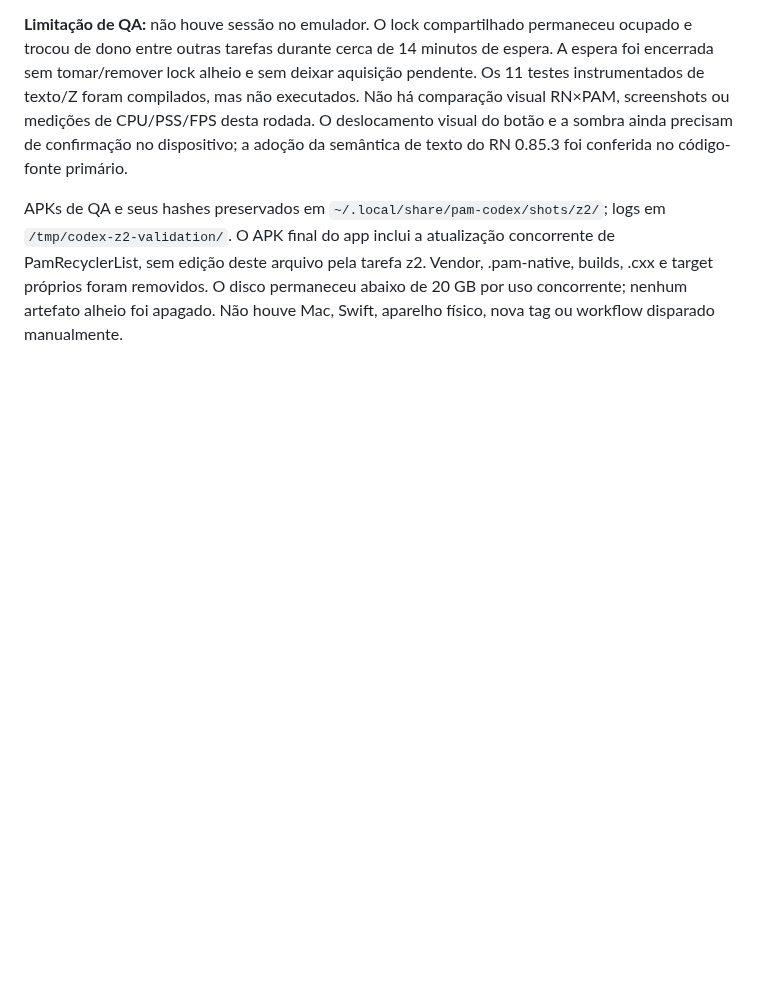
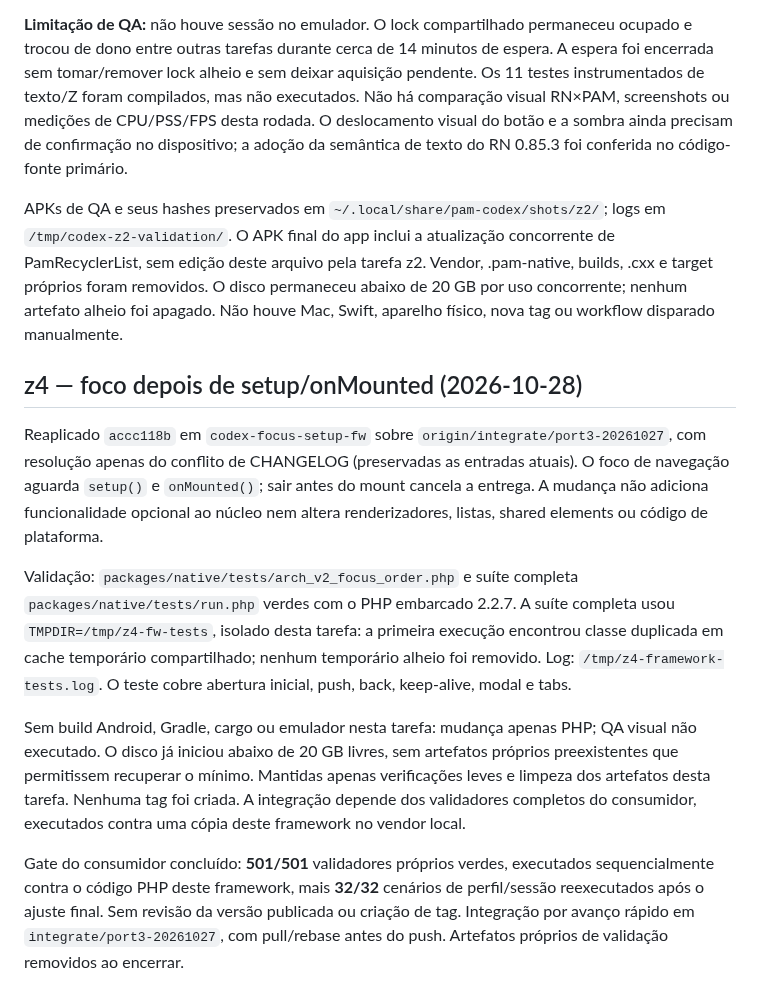
Before and after one commit to push-in/pam-native, a Markdown page: RELATORIO.md, the part around the change. Rendered like a GitHub page; blank space fills up the shorter version.

Commit message:
docs: registrar validação da ordem de foco z4 [skip ci]

```diff
--- a/RELATORIO.md
+++ b/RELATORIO.md
@@ -182,3 +182,33 @@ edição deste arquivo pela tarefa z2. Vendor, .pam-native, builds, .cxx e targe
 próprios foram removidos. O disco permaneceu abaixo de 20 GB por uso
 concorrente; nenhum artefato alheio foi apagado. Não houve Mac, Swift, aparelho
 físico, nova tag ou workflow disparado manualmente.
+
+## z4 — foco depois de setup/onMounted (2026-10-28)
+
+Reaplicado `accc118b` em `codex-focus-setup-fw` sobre
+`origin/integrate/port3-20261027`, com resolução apenas do conflito de
+CHANGELOG (preservadas as entradas atuais). O foco de navegação aguarda
+`setup()` e `onMounted()`; sair antes do mount cancela a entrega. A mudança
+não adiciona funcionalidade opcional ao núcleo nem altera renderizadores,
+listas, shared elements ou código de plataforma.
+
+Validação: `packages/native/tests/arch_v2_focus_order.php` e suíte completa
+`packages/native/tests/run.php` verdes com o PHP embarcado 2.2.7. A suíte
+completa usou `TMPDIR=/tmp/z4-fw-tests`, isolado desta tarefa: a primeira
+execução encontrou classe duplicada em cache temporário compartilhado;
+nenhum temporário alheio foi removido. Log: `/tmp/z4-framework-tests.log`.
+O teste cobre abertura inicial, push, back, keep-alive, modal e tabs.
+
+Sem build Android, Gradle, cargo ou emulador nesta tarefa: mudança apenas
+PHP; QA visual não executado. O disco já iniciou abaixo de 20 GB livres,
+sem artefatos próprios preexistentes que permitissem recuperar o mínimo.
+Mantidas apenas verificações leves e limpeza dos artefatos desta tarefa.
+Nenhuma tag foi criada. A integração depende dos validadores completos do
+consumidor, executados contra uma cópia deste framework no vendor local.
+
+Gate do consumidor concluído: **501/501** validadores próprios verdes,
+executados sequencialmente contra o código PHP deste framework, mais
+**32/32** cenários de perfil/sessão reexecutados após o ajuste final.
+Sem revisão da versão publicada ou criação de tag. Integração por avanço
+rápido em `integrate/port3-20261027`, com pull/rebase antes do push.
+Artefatos próprios de validação removidos ao encerrar.
```
